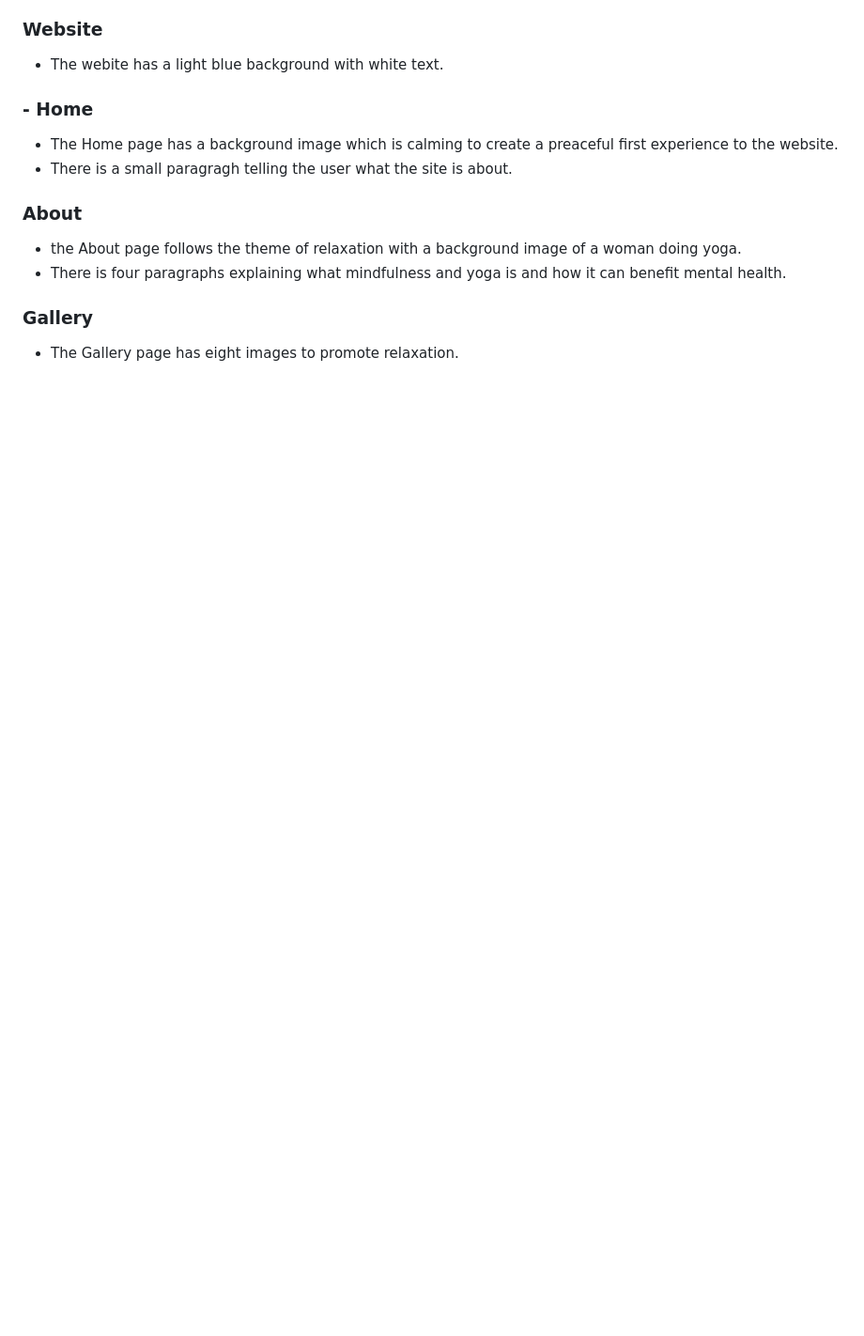
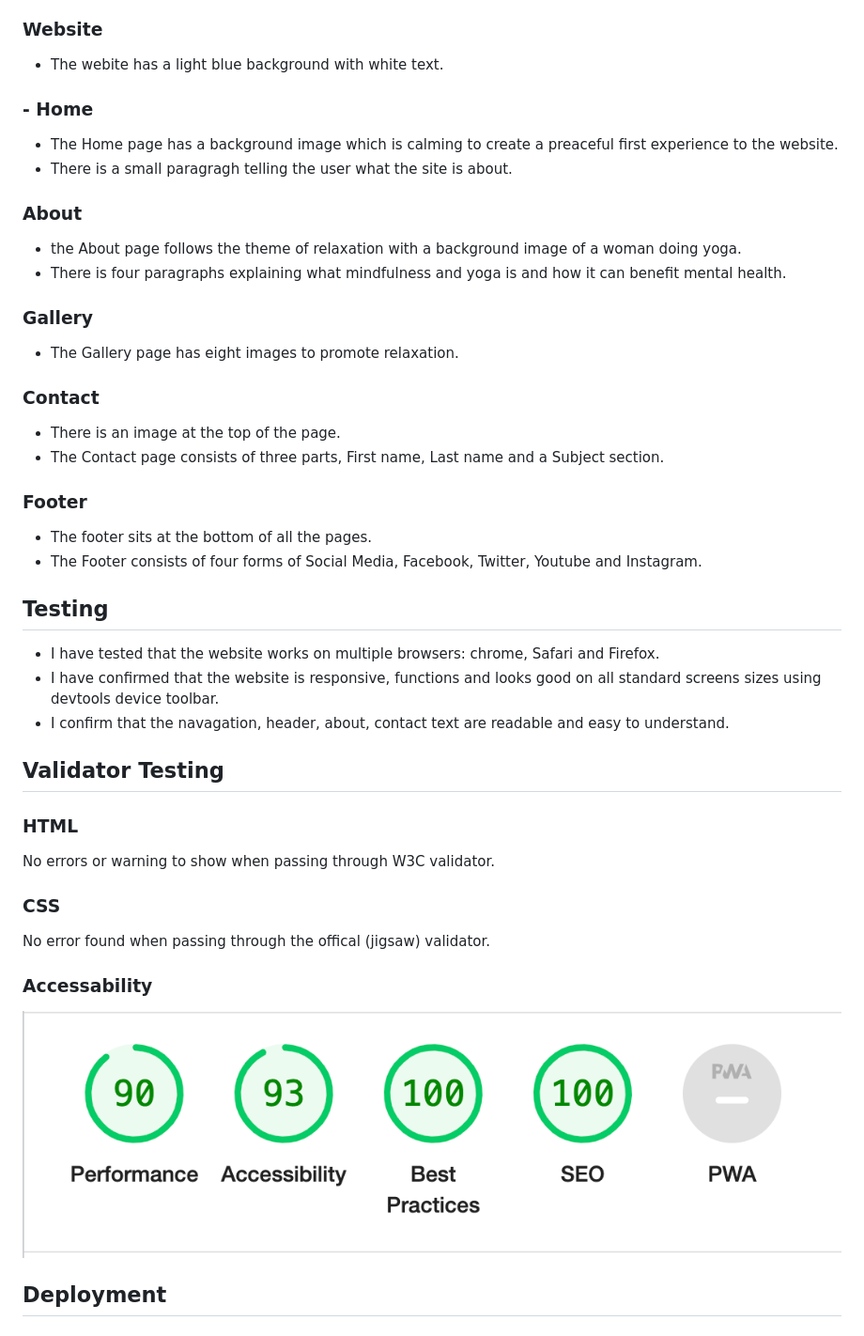
Before and after one commit to KevTaylor1990/Project-1, a Markdown page: README.md, the part around the change printed below. Shown: that part at 94% size. GitHub-like rendering; pictures changed too: assets/images/Screenshot 2022-05-30 at 15.45.37.png (added); blank space fills up the shorter version.

```diff
--- a/README.md
+++ b/README.md
@@ -36,3 +36,29 @@ Main aim is to build a responsive website using HTML and CSS only.
 
 ### Gallery
 * The Gallery page has eight images to promote relaxation.
+
+### Contact
+* There is an image at the top of the page.
+* The  Contact page consists of three parts, First name, Last name and a Subject section.
+
+### Footer
+* The footer sits at the bottom of all the pages.
+* The Footer consists of four forms of Social Media, Facebook, Twitter, Youtube and Instagram.
+
+## Testing
+* I have tested that the website works on multiple browsers: chrome, Safari and Firefox.
+* I have confirmed that the website is responsive, functions and looks good on all standard screens sizes using devtools device toolbar.
+* I confirm that the navagation, header, about, contact text are readable and easy to understand.
+
+## Validator Testing
+
+### HTML
+No errors or warning to show when passing through W3C validator.
+
+### CSS
+No error found when passing through the offical (jigsaw) validator.
+
+### Accessability
+![](assets/images/Screenshot%202022-05-30%20at%2015.45.37.png)
+
+## Deployment
```
Also changed, not shown: other parts of README.md (+1 -1 lines), assets/images/Screenshot 2022-05-30 at 15.49.49.png (added), 2 other files.
